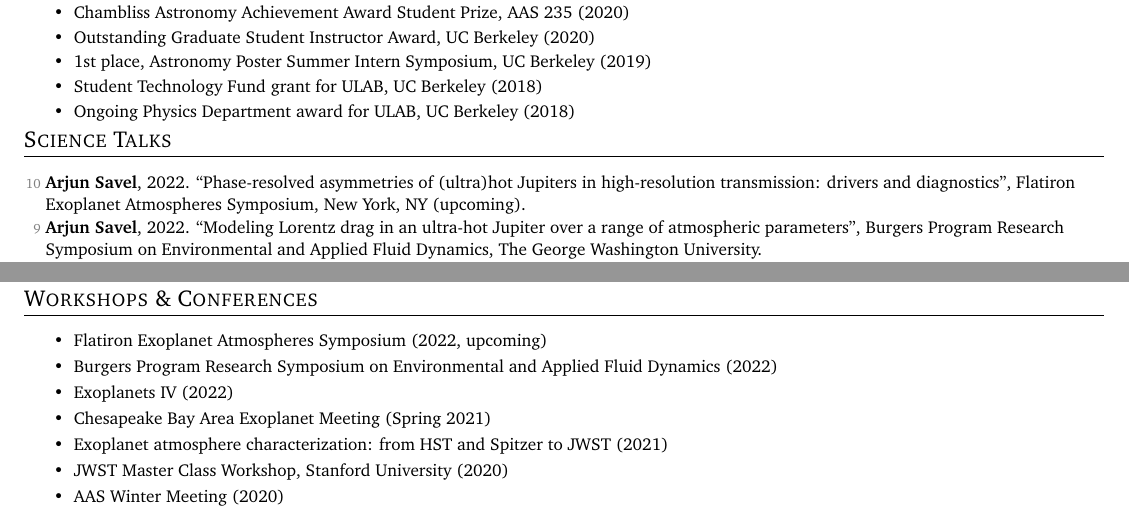
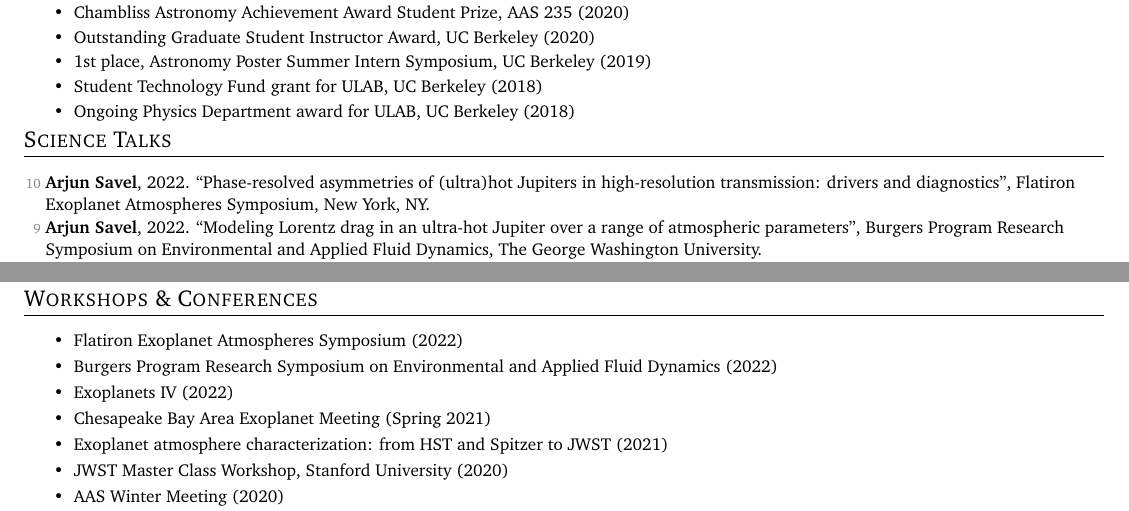
Before and after one commit to arjunsavel/CV, a LaTeX document (main.tex): two parts of pages 2 and 4 of 4, joined at a grey line, cut so that both start at the same text. Compiled offline with pdfLaTeX.

Commit message:
Updates from Overleaf

```diff
--- a/main.tex
+++ b/main.tex
@@ -233,7 +233,7 @@
 \small
   \begin{list}{}{\cvlist}
 
-\item[{\color{numcolor}\scriptsize10}] \textbf{Arjun Savel}, 2022. ``Phase-resolved asymmetries of (ultra)hot Jupiters in high-resolution transmission: drivers and diagnostics'', Flatiron Exoplanet Atmospheres Symposium, New York, NY (upcoming).
+\item[{\color{numcolor}\scriptsize10}] \textbf{Arjun Savel}, 2022. ``Phase-resolved asymmetries of (ultra)hot Jupiters in high-resolution transmission: drivers and diagnostics'', Flatiron Exoplanet Atmospheres Symposium, New York, NY.
 
   \item[{\color{numcolor}\scriptsize9}] \textbf{Arjun Savel}, 2022. ``Modeling Lorentz drag in an ultra-hot Jupiter over a range of atmospheric parameters'', Burgers Program Research Symposium on Environmental and Applied Fluid Dynamics, The George Washington University.
 
@@ -336,7 +337,7 @@
 
 \shorterSection{Workshops \& Conferences}
 \resumeItemListStart
-\resumeItem{}{Flatiron Exoplanet Atmospheres Symposium (2022, upcoming)}
+\resumeItem{}{Flatiron Exoplanet Atmospheres Symposium (2022)}
 \resumeItem{}{Burgers Program Research
 Symposium on Environmental and Applied Fluid Dynamics (2022)}
 \resumeItem{}{Exoplanets IV (2022)}
```
Also changed, not shown: main.tex (1 more changed lines).
